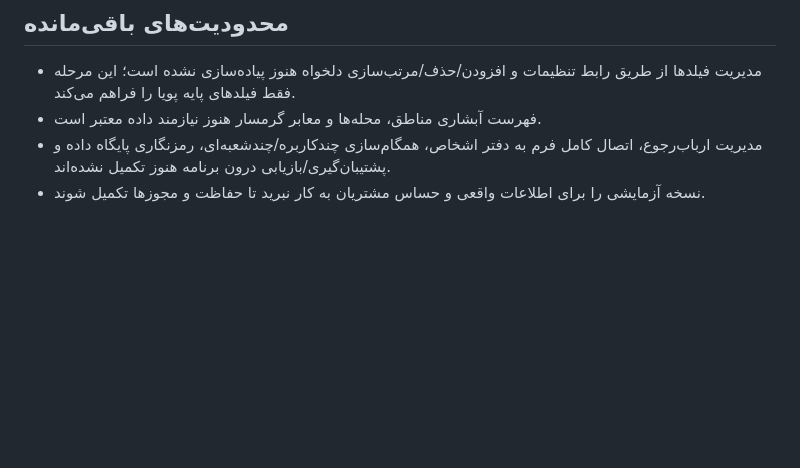
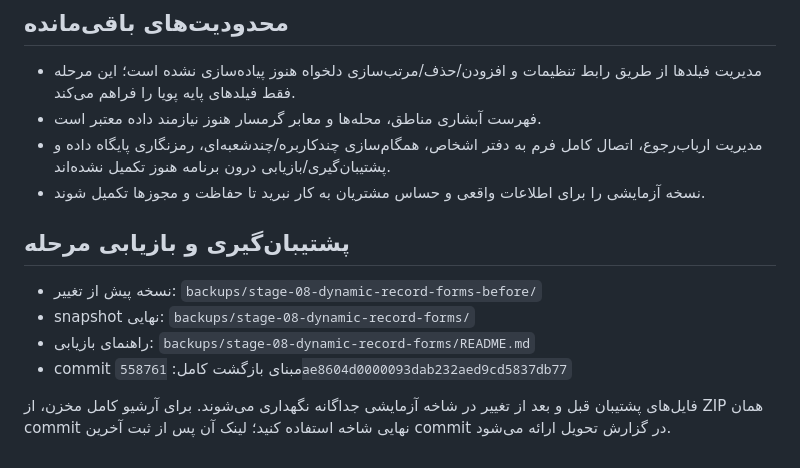
Before and after one commit to hbnasab1347-ops/amlak-salam-calculator, a Markdown page: STAGE-08-REPORT_FA.md, the part around the change. Drawn GitHub-style; blank space fills up the shorter version.

Commit message:
Stage 08: document before and final backup locations

```diff
--- a/STAGE-08-REPORT_FA.md
+++ b/STAGE-08-REPORT_FA.md
@@ -71,3 +71,13 @@ Commit مبنای مرحله: `558761ae8604d0000093dab232aed9cd5837db77`
 - فهرست آبشاری مناطق، محله‌ها و معابر گرمسار هنوز نیازمند داده معتبر است.
 - مدیریت ارباب‌رجوع، اتصال کامل فرم به دفتر اشخاص، همگام‌سازی چندکاربره/چندشعبه‌ای، رمزنگاری پایگاه داده و پشتیبان‌گیری/بازیابی درون برنامه هنوز تکمیل نشده‌اند.
 - نسخه آزمایشی را برای اطلاعات واقعی و حساس مشتریان به کار نبرید تا حفاظت و مجوزها تکمیل شوند.
+
+
+## پشتیبان‌گیری و بازیابی مرحله
+
+- نسخه پیش از تغییر: `backups/stage-08-dynamic-record-forms-before/`
+- snapshot نهایی: `backups/stage-08-dynamic-record-forms/`
+- راهنمای بازیابی: `backups/stage-08-dynamic-record-forms/README.md`
+- commit مبنای بازگشت کامل: `558761ae8604d0000093dab232aed9cd5837db77`
+
+فایل‌های پشتیبان قبل و بعد از تغییر در شاخه آزمایشی جداگانه نگهداری می‌شوند. برای آرشیو کامل مخزن، از ZIP همان commit نهایی شاخه استفاده کنید؛ لینک آن پس از ثبت آخرین commit در گزارش تحویل ارائه می‌شود.
```
